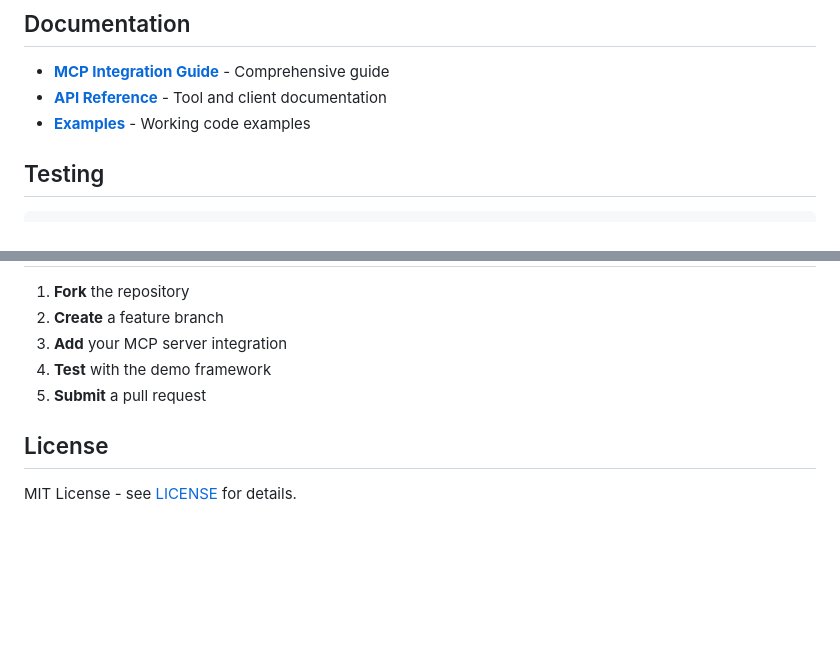
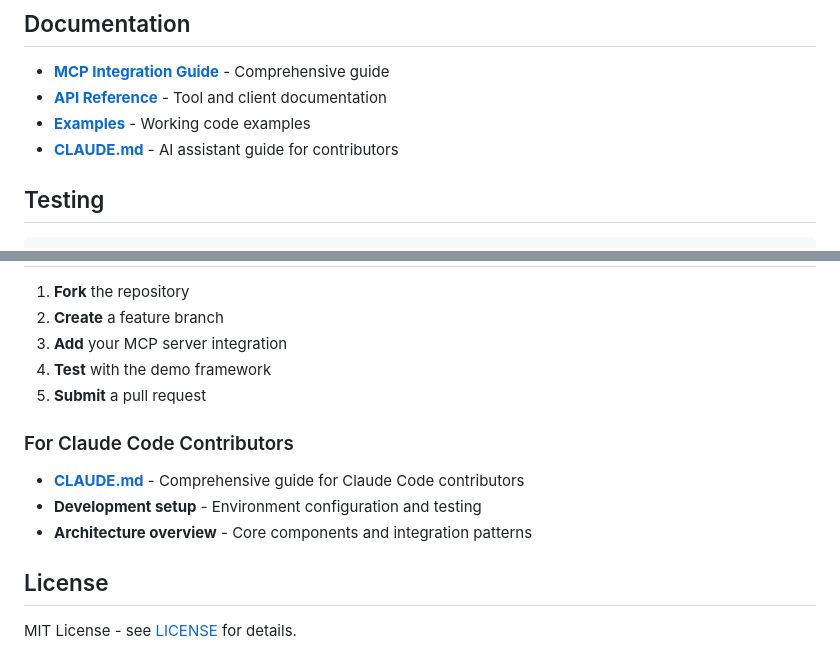
Before and after one commit to chi-n-nguyen/any-mcp, a Markdown page: README.md, 2 parts joined by grey strips. GitHub-like rendering; blank space fills up the shorter version.

```diff
--- a/README.md
+++ b/README.md
@@ -89,6 +89,7 @@ uv pip install -e ".[dev]"
 - **[MCP Integration Guide](docs/llmgine-mcp-integration.md)** - Comprehensive guide
 - **[API Reference](docs/api.md)** - Tool and client documentation
 - **[Examples](demos/)** - Working code examples
+- **[CLAUDE.md](CLAUDE.md)** - AI assistant guide for contributors
 
 ## Testing
 
@@ -117,6 +118,11 @@ pytest tests/unit/
 4. **Test** with the demo framework
 5. **Submit** a pull request
 
+### For Claude Code Contributors
+- **[CLAUDE.md](CLAUDE.md)** - Comprehensive guide for Claude Code contributors
+- **Development setup** - Environment configuration and testing
+- **Architecture overview** - Core components and integration patterns
+
 ## License
 
 MIT License - see [LICENSE](LICENSE) for details.
```
Also changed, not shown: .claude/README.md (added, +48 -0 lines), CLAUDE.md (added, +212 -0 lines).
